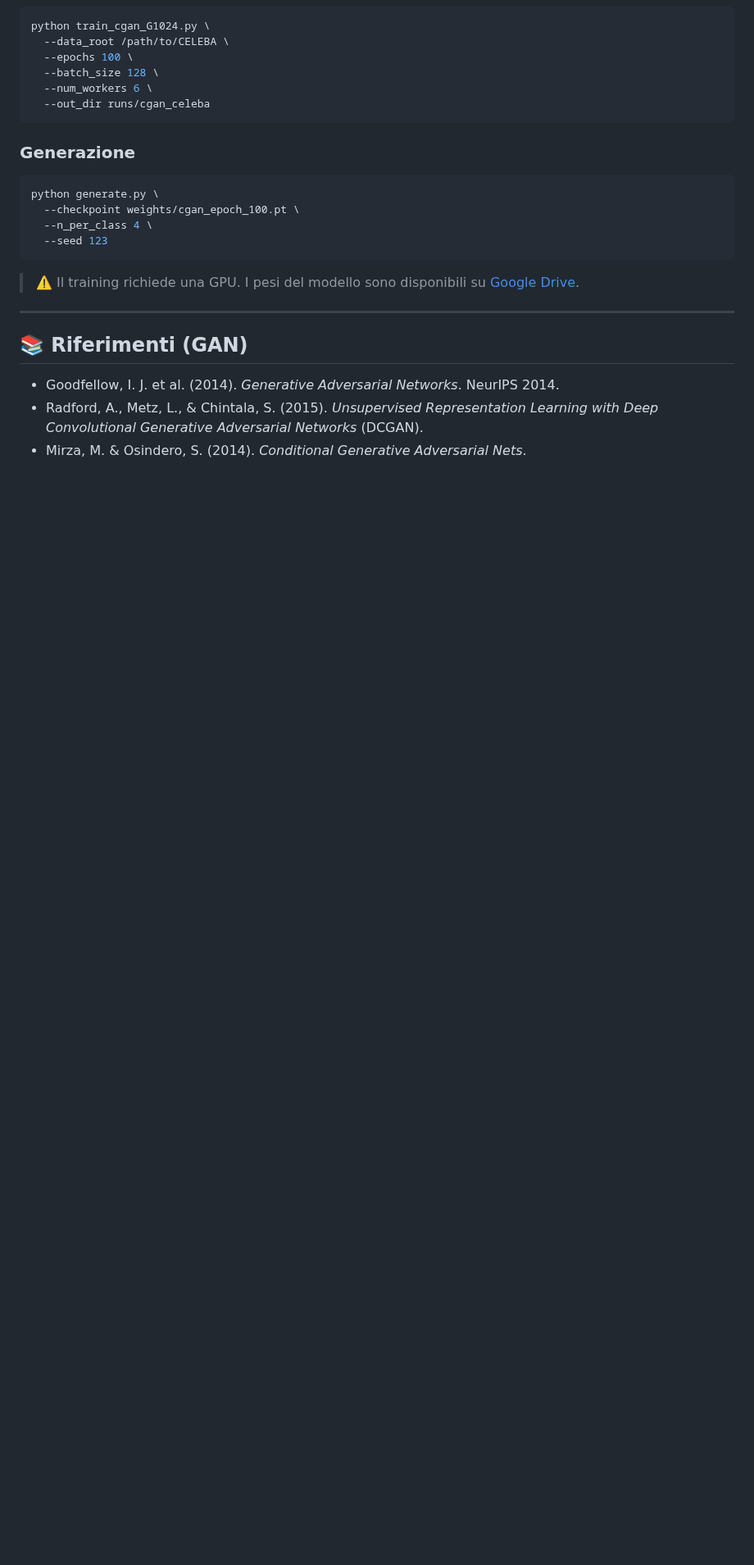
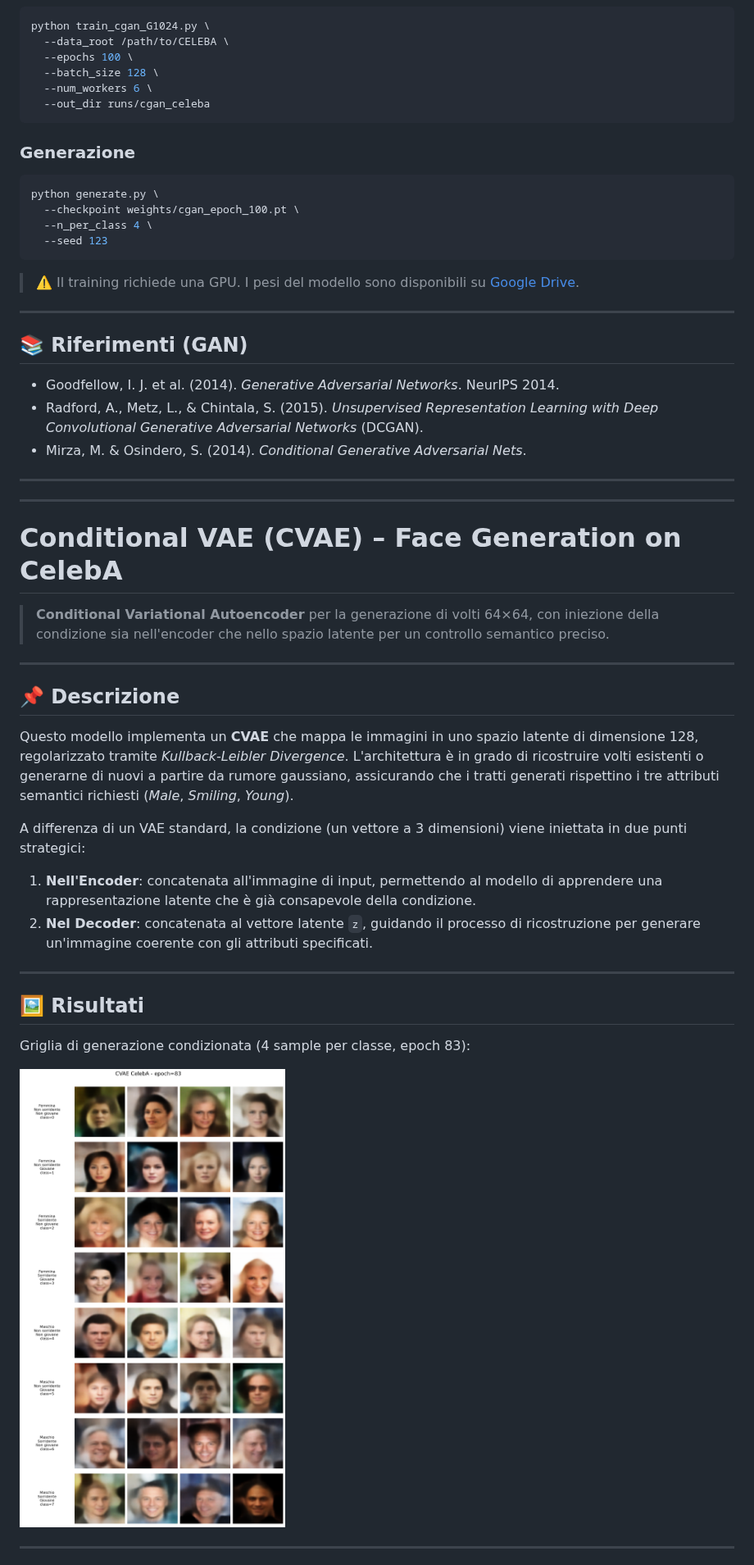
Before and after one commit to alessiobsc/GenerativeAI---Face-Generation-on-CelebA, a Markdown page: README.md, the part around one of its changes. Shown at 82% size. Drawn GitHub-style; pictures changed too: cvae_generation_grid.png (added); blank space fills up the shorter version.

```diff
--- a/README.md
+++ b/README.md
@@ -359,3 +359,32 @@ python generate.py \
 - Goodfellow, I. J. et al. (2014). *Generative Adversarial Networks*. NeurIPS 2014.
 - Radford, A., Metz, L., & Chintala, S. (2015). *Unsupervised Representation Learning with Deep Convolutional Generative Adversarial Networks* (DCGAN).
 - Mirza, M. & Osindero, S. (2014). *Conditional Generative Adversarial Nets*.
+
+
+---
+---
+
+# Conditional VAE (CVAE) – Face Generation on CelebA
+
+> **Conditional Variational Autoencoder** per la generazione di volti 64×64, con iniezione della condizione sia nell'encoder che nello spazio latente per un controllo semantico preciso.
+
+---
+
+## 📌 Descrizione
+
+Questo modello implementa un **CVAE** che mappa le immagini in uno spazio latente di dimensione 128, regolarizzato tramite *Kullback-Leibler Divergence*. L'architettura è in grado di ricostruire volti esistenti o generarne di nuovi a partire da rumore gaussiano, assicurando che i tratti generati rispettino i tre attributi semantici richiesti (*Male*, *Smiling*, *Young*).
+
+A differenza di un VAE standard, la condizione (un vettore a 3 dimensioni) viene iniettata in due punti strategici:
+1.  **Nell'Encoder**: concatenata all'immagine di input, permettendo al modello di apprendere una rappresentazione latente che è già consapevole della condizione.
+2.  **Nel Decoder**: concatenata al vettore latente `z`, guidando il processo di ricostruzione per generare un'immagine coerente con gli attributi specificati.
+
+---
+
+## 🖼️ Risultati
+
+Griglia di generazione condizionata (4 sample per classe, epoch 83):
+
+![CVAE Generation Grid](cvae_generation_grid.png)
+
+---
+
```
Also changed, not shown: other parts of README.md (+88 -0 lines), 12 other files.
